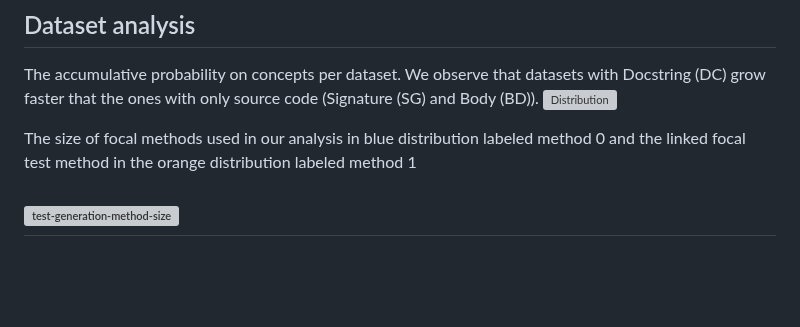
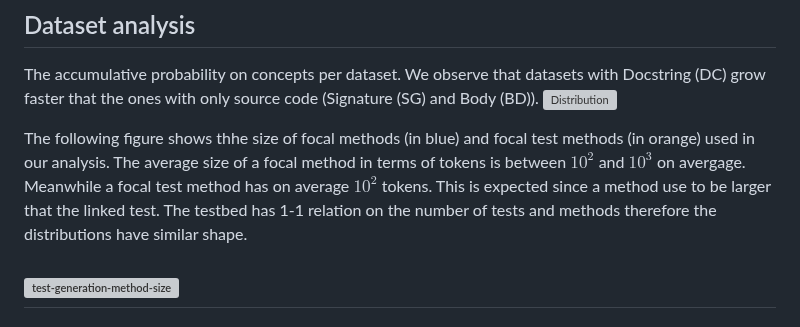
Before and after one commit to WM-SEMERU/code-rationales, a Markdown page: README.md, the part around the change. Rendered like a GitHub page; blank space fills up the shorter version; grey boxes are pictures that could not be loaded.

```diff
--- a/README.md
+++ b/README.md
@@ -111,7 +111,7 @@ The following figure illustrates on the left (1) case(a) code generation example
 The accumulative probability on concepts per dataset. We observe that datasets with Docstring (DC) grow faster that the ones with only source code (Signature (SG) and Body (BD)).
 ![Distribution](results_analysis/rq1_exploratory_analysis/code_completion/captures/distributions/sc/level_0_rationales_distributions.jpg)
 
-The size of focal methods used in our analysis in blue distribution labeled method 0 and the linked focal test method in the orange distribution labeled method 1
+The following figure shows thhe size of focal methods (in blue)  and focal test methods (in orange) used in our analysis. The average size of a focal method in terms of tokens is between $10^2$ and $10^3$ on avergage. Meanwhile a focal test method has on average $10^2$ tokens. This is expected since a method use to be larger that the linked test. The testbed has 1-1 relation on the number of tests and methods therefore the distributions have similar shape.
 
 ![test-generation-method-size](https://github.com/WM-SEMERU/code-rationales/blob/master/results_analysis/rq1_exploratory_analysis/test_generation/captures/1_focal_method_size.png)
 ---------
```
